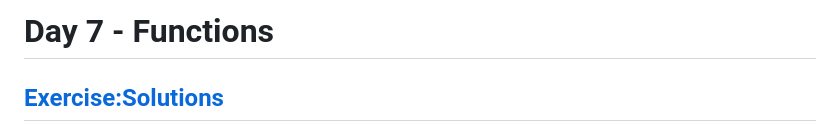
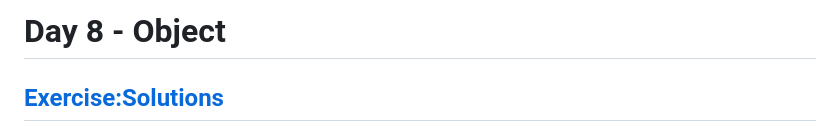
Before and after one commit to nvzt13/JavaScript-Exercise, a Markdown page: days/08_day_object.md, the part around the change. Drawn GitHub-style.

```diff
--- a/days/08_day_object.md
+++ b/days/08_day_object.md
@@ -1,5 +1,5 @@
 
-# Day 7 - Functions
+# Day 8 - Object
 
 
 ## [Exercise:Solutions](#exercise-solutions)
```
